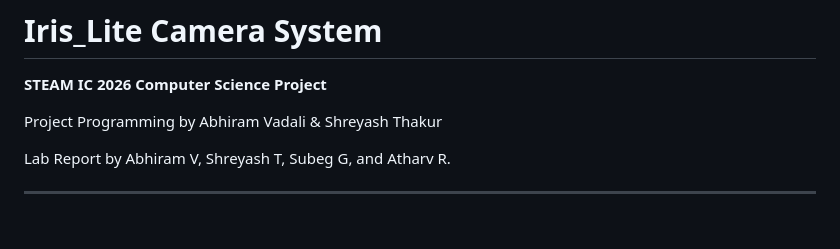
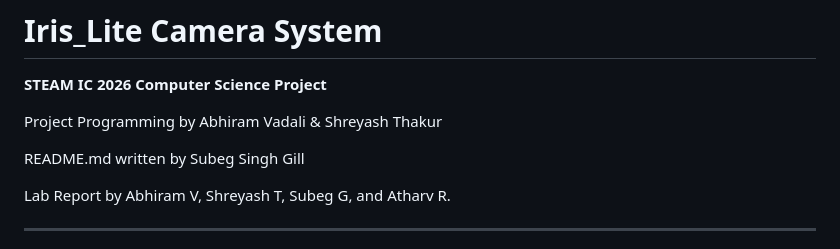
Before and after one commit to AbhiramV010/Iris-Lite, a Markdown page: README.md, the part around the change. Rendered like a GitHub page; blank space fills up the shorter version.

```diff
--- a/README.md
+++ b/README.md
@@ -5,6 +5,8 @@
 **STEAM IC 2026 Computer Science Project**
 
 Project Programming by Abhiram Vadali & Shreyash Thakur
+
+README.md written by Subeg Singh Gill
 
 Lab Report by Abhiram V, Shreyash T, Subeg G, and Atharv R.
 
```
